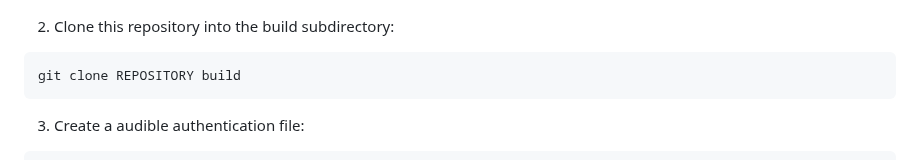
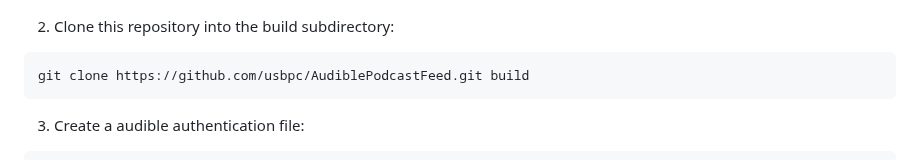
Before and after one commit to usbpc/AudiblePodcastFeed, a Markdown page: README.md, the part around the change. Rendered like a GitHub page.

Commit message:
Replaced placeholder with real git repository URL

````diff
--- a/README.md
+++ b/README.md
@@ -55,7 +55,7 @@ volumes:
 
 2. Clone this repository into the build subdirectory:
 ```bash
-git clone REPOSITORY build
+git clone https://github.com/usbpc/AudiblePodcastFeed.git build
 ```
 3. Create a audible authentication file:
 ```bash
````
